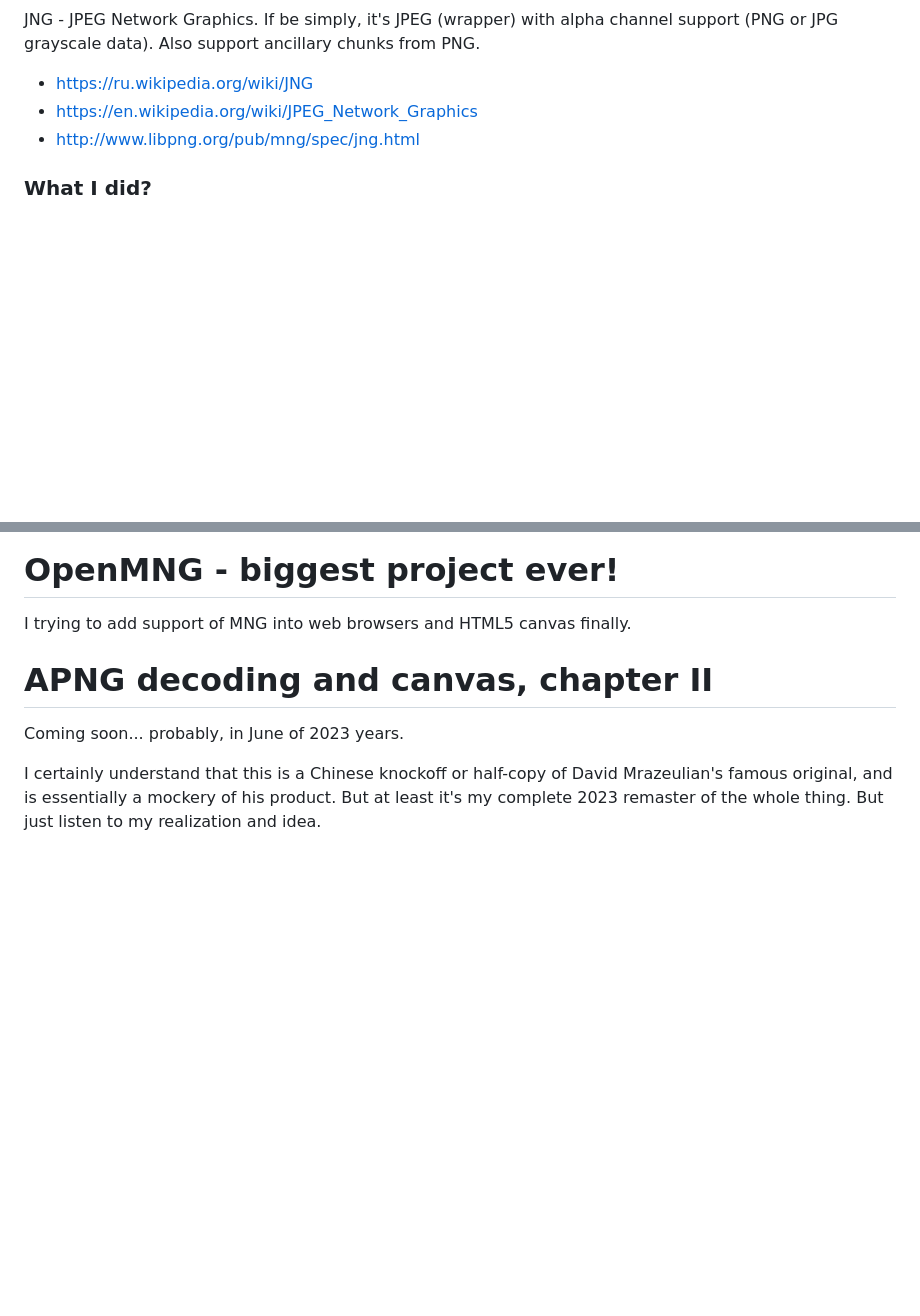
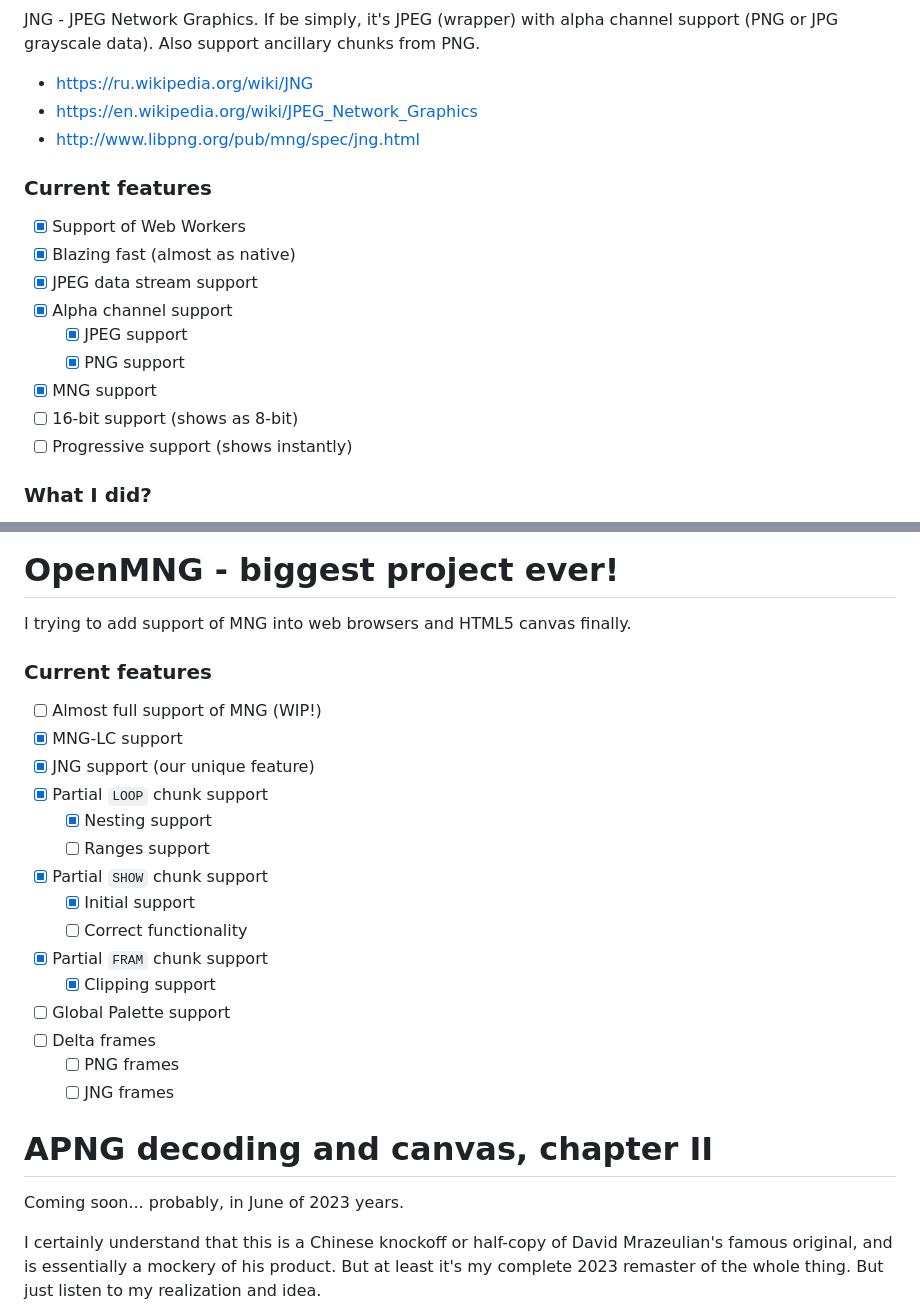
Before and after one commit to hydra2s/Blazer, a Markdown page: README.md, 2 parts joined by grey strips. Rendered like a GitHub page; blank space fills up the shorter version.

Commit message:
WIP MNG support

```diff
--- a/README.md
+++ b/README.md
@@ -34,6 +34,18 @@ JNG - JPEG Network Graphics. If be simply, it's JPEG (wrapper) with alpha channe
 - https://en.wikipedia.org/wiki/JPEG_Network_Graphics
 - http://www.libpng.org/pub/mng/spec/jng.html
 
+### Current features
+
+- [x] Support of Web Workers
+- [x] Blazing fast (almost as native)
+- [x] JPEG data stream support
+- [x] Alpha channel support
+    - [x] JPEG support
+    - [x] PNG support
+- [x] MNG support
+- [ ] 16-bit support (shows as 8-bit)
+- [ ] Progressive support (shows instantly)
+
 ### What I did?
 
 After my 10 years... I decoded (again) JNG data through JPG and PNG browser's native decoders (despite in internets already has JS-based decoders), and composited (RGB and alpha) in WebGPU (for reduce overheads). Now decodes almost blazing fast, even relatively big images. And recoded back into PNG with saving JNG's ancillary chunks.
@@ -43,6 +55,24 @@ Yes, I learned almost everything about these things. About 2D context. About Web
 # OpenMNG - biggest project ever!
 
 I trying to add support of MNG into web browsers and HTML5 canvas finally.
+
+### Current features
+
+- [ ] Almost full support of MNG (WIP!)
+- [x] MNG-LC support
+- [x] JNG support (our unique feature)
+- [x] Partial `LOOP` chunk support
+    - [x] Nesting support
+    - [ ] Ranges support
+- [x] Partial `SHOW` chunk support
+    - [x] Initial support
+    - [ ] Correct functionality
+- [x] Partial `FRAM` chunk support
+    - [x] Clipping support
+- [ ] Global Palette support
+- [ ] Delta frames
+    - [ ] PNG frames
+    - [ ] JNG frames
 
 # APNG decoding and canvas, chapter II
 
```
